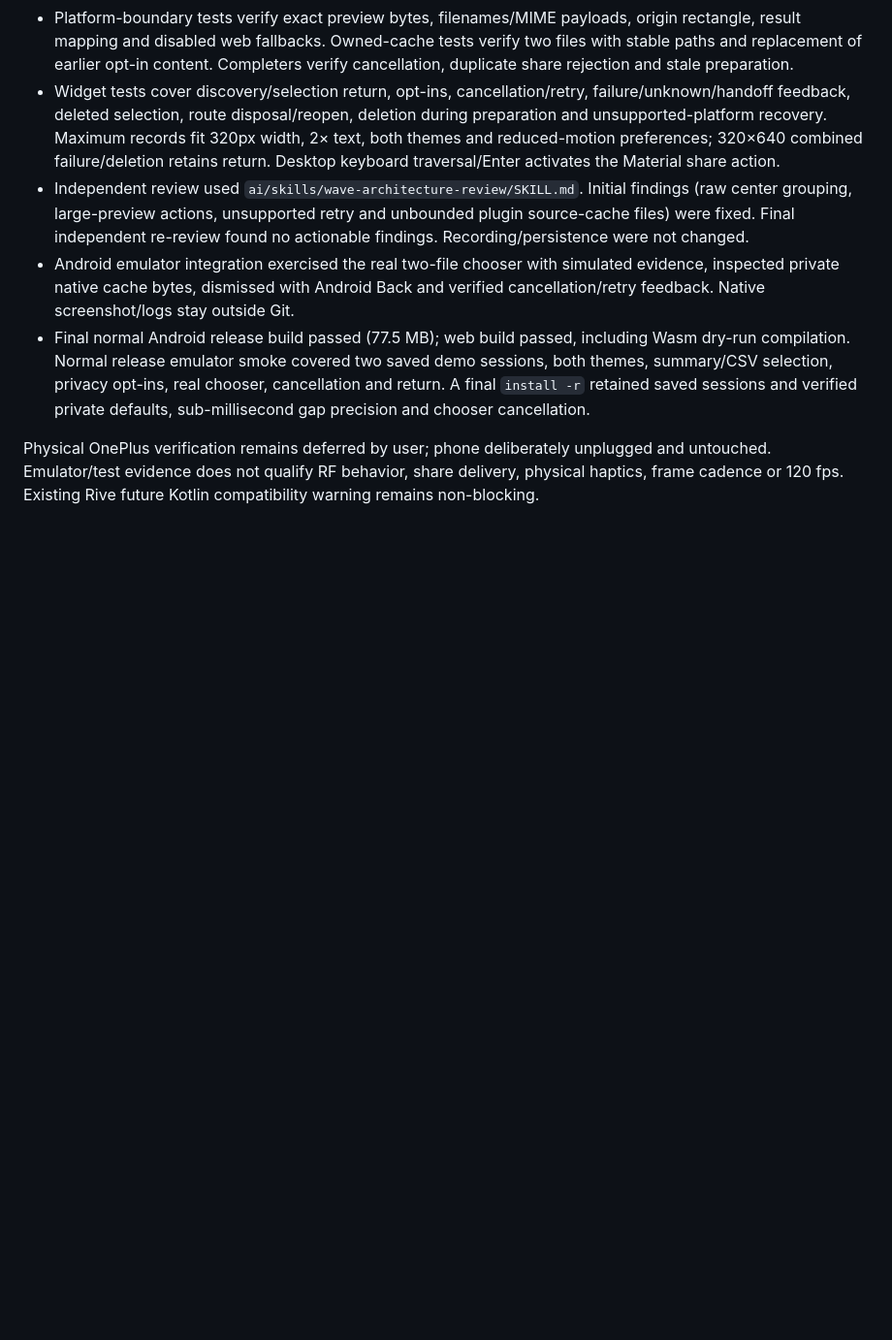
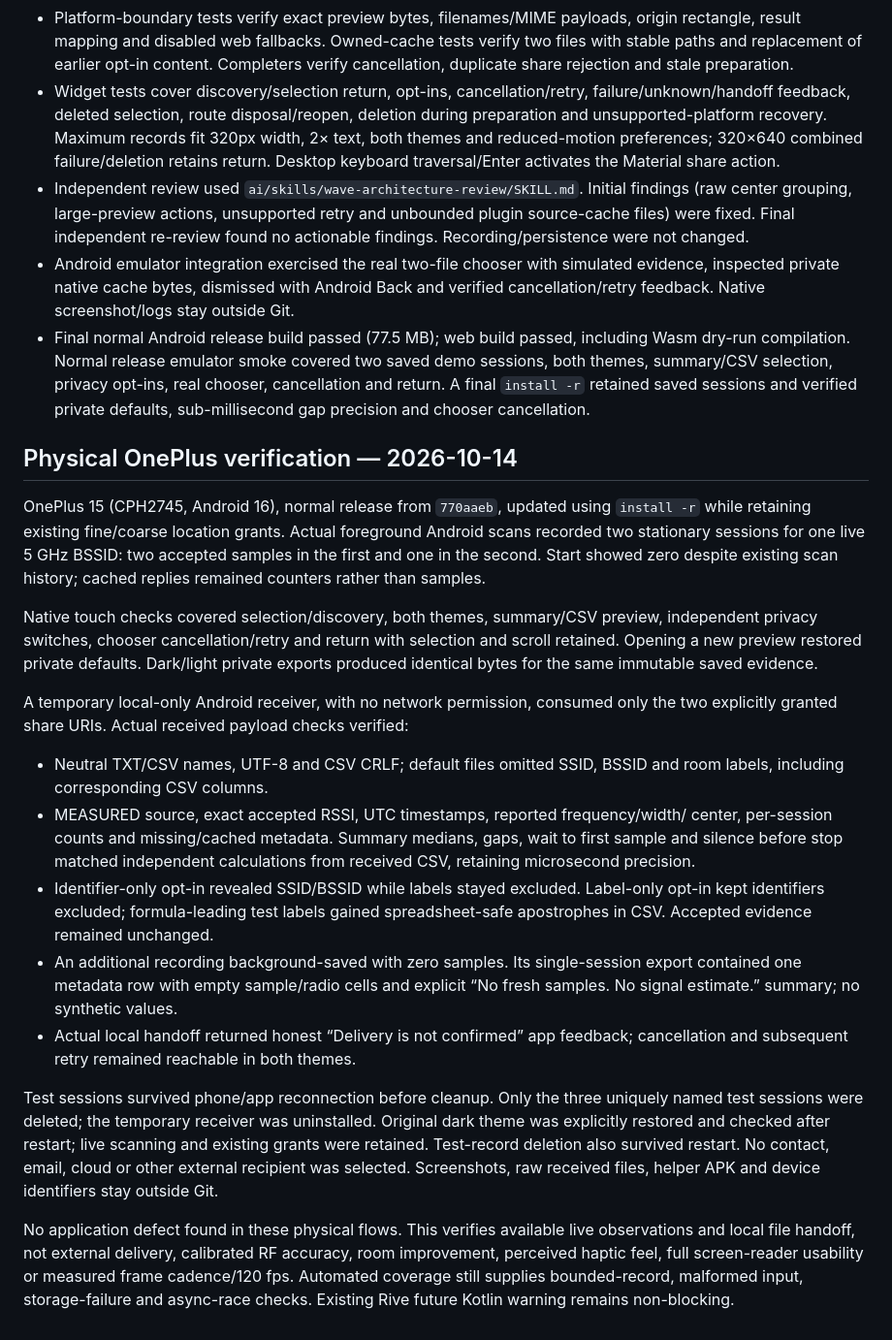
Before and after one commit to SamWraith/wave-wifi-analyser, a Markdown page: docs/COMPARISON_EXPORT.md, the part around one of its changes. Shown at 97% size. Rendered like a GitHub page; blank space fills up the shorter version.

Commit message:
docs: record OnePlus rank 5 and 6 verification

```diff
--- a/docs/COMPARISON_EXPORT.md
+++ b/docs/COMPARISON_EXPORT.md
@@ -74,7 +75,47 @@ disabled. macOS/iOS/Windows plugin support is not device-qualified in this slice
   cancellation and return. A final `install -r` retained saved sessions and verified
   private defaults, sub-millisecond gap precision and chooser cancellation.
 
-Physical OnePlus verification remains deferred by user; phone deliberately unplugged
-and untouched. Emulator/test evidence does not qualify RF behavior, share delivery,
-physical haptics, frame cadence or 120 fps. Existing Rive future Kotlin compatibility
-warning remains non-blocking.
+## Physical OnePlus verification — 2026-10-14
+
+OnePlus 15 (CPH2745, Android 16), normal release from `770aaeb`, updated using
+`install -r` while retaining existing fine/coarse location grants. Actual foreground
+Android scans recorded two stationary sessions for one live 5 GHz BSSID: two accepted
+samples in the first and one in the second. Start showed zero despite existing scan
+history; cached replies remained counters rather than samples.
+
+Native touch checks covered selection/discovery, both themes, summary/CSV preview,
+independent privacy switches, chooser cancellation/retry and return with selection
+and scroll retained. Opening a new preview restored private defaults. Dark/light
+private exports produced identical bytes for the same immutable saved evidence.
+
+A temporary local-only Android receiver, with no network permission, consumed only
+the two explicitly granted share URIs. Actual received payload checks verified:
+
+- Neutral TXT/CSV names, UTF-8 and CSV CRLF; default files omitted SSID, BSSID and
+  room labels, including corresponding CSV columns.
+- MEASURED source, exact accepted RSSI, UTC timestamps, reported frequency/width/
+  center, per-session counts and missing/cached metadata. Summary medians, gaps,
+  wait to first sample and silence before stop matched independent calculations
+  from received CSV, retaining microsecond precision.
+- Identifier-only opt-in revealed SSID/BSSID while labels stayed excluded.
+  Label-only opt-in kept identifiers excluded; formula-leading test labels gained
+  spreadsheet-safe apostrophes in CSV. Accepted evidence remained unchanged.
+- An additional recording background-saved with zero samples. Its single-session
+  export contained one metadata row with empty sample/radio cells and explicit
+  “No fresh samples. No signal estimate.” summary; no synthetic values.
+- Actual local handoff returned honest “Delivery is not confirmed” app feedback;
+  cancellation and subsequent retry remained reachable in both themes.
+
+Test sessions survived phone/app reconnection before cleanup. Only the three
+uniquely named test sessions were deleted; the temporary receiver was uninstalled.
+Original dark theme was explicitly restored and checked after restart; live scanning
+and existing grants were retained. Test-record deletion also survived restart. No contact, email,
+cloud or other external recipient was selected. Screenshots, raw received files,
+helper APK and device identifiers stay outside Git.
+
+No application defect found in these physical flows. This verifies available live
+observations and local file handoff, not external delivery, calibrated RF accuracy,
+room improvement, perceived haptic feel, full screen-reader usability or measured
+frame cadence/120 fps. Automated coverage still supplies bounded-record, malformed
+input, storage-failure and async-race checks. Existing Rive future Kotlin warning
+remains non-blocking.
```
Also changed, not shown: other parts of docs/COMPARISON_EXPORT.md (+2 -1 lines), docs/CHANNEL_PLANNING.md (+26 -3 lines), docs/ROADMAP.md (+5 -4 lines).
